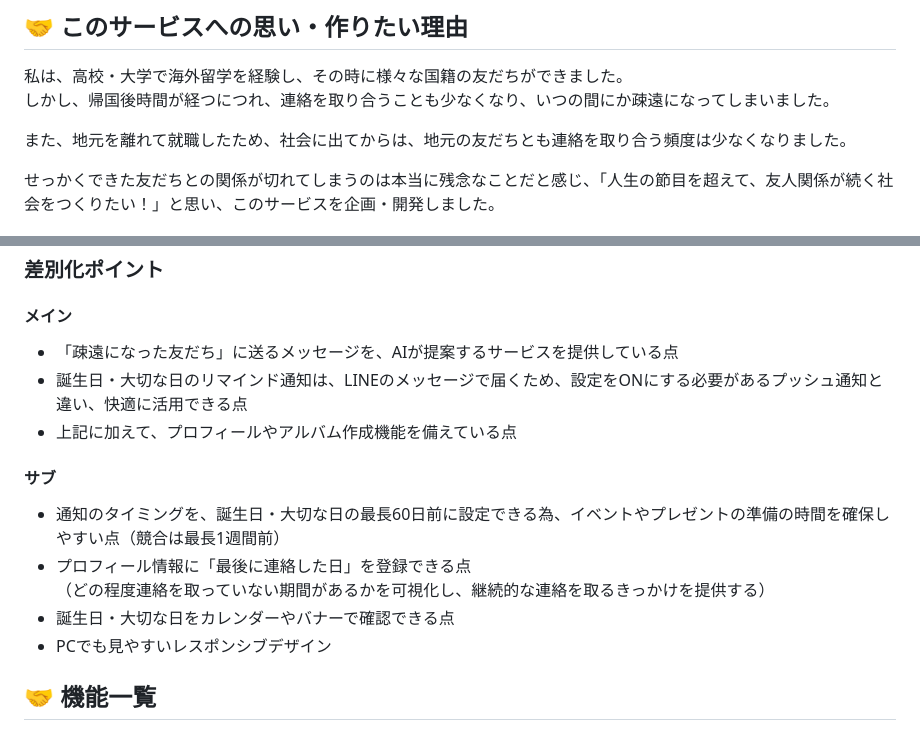
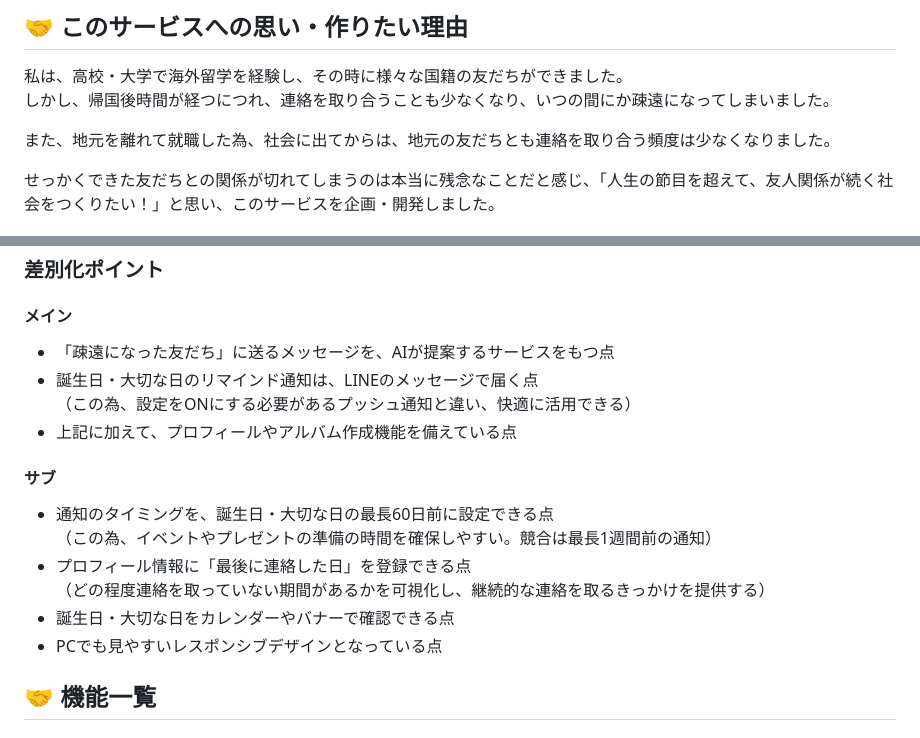
Before and after one commit to wassupdee/RUNTEQ_portfolio, a Markdown page: README.md, 2 parts joined by grey strips. GitHub-like rendering.

Commit message:
差別化ポイントを更新

```diff
--- a/README.md
+++ b/README.md
@@ -8,7 +8,7 @@
 私は、高校・大学で海外留学を経験し、その時に様々な国籍の友だちができました。
 しかし、帰国後時間が経つにつれ、連絡を取り合うことも少なくなり、いつの間にか疎遠になってしまいました。
 
-また、地元を離れて就職したため、社会に出てからは、地元の友だちとも連絡を取り合う頻度は少なくなりました。
+また、地元を離れて就職した為、社会に出てからは、地元の友だちとも連絡を取り合う頻度は少なくなりました。
 
 せっかくできた友だちとの関係が切れてしまうのは本当に残念なことだと感じ、「人生の節目を超えて、友人関係が続く社会をつくりたい！」と思い、このサービスを企画・開発しました。
 
@@ -67,15 +67,15 @@
 
 ### 差別化ポイント
 #### メイン
-- 「疎遠になった友だち」に送るメッセージを、AIが提案するサービスを提供している点
-- 誕生日・大切な日のリマインド通知は、LINEのメッセージで届くため、設定をONにする必要があるプッシュ通知と違い、快適に活用できる点
+- 「疎遠になった友だち」に送るメッセージを、AIが提案するサービスをもつ点
+- 誕生日・大切な日のリマインド通知は、LINEのメッセージで届く点<br>（この為、設定をONにする必要があるプッシュ通知と違い、快適に活用できる）
 - 上記に加えて、プロフィールやアルバム作成機能を備えている点
 
 #### サブ
-- 通知のタイミングを、誕生日・大切な日の最長60日前に設定できる為、イベントやプレゼントの準備の時間を確保しやすい点（競合は最長1週間前）
+- 通知のタイミングを、誕生日・大切な日の最長60日前に設定できる点<br>（この為、イベントやプレゼントの準備の時間を確保しやすい。競合は最長1週間前の通知）
 - プロフィール情報に「最後に連絡した日」を登録できる点<br>（どの程度連絡を取っていない期間があるかを可視化し、継続的な連絡を取るきっかけを提供する）
 - 誕生日・大切な日をカレンダーやバナーで確認できる点
-- PCでも見やすいレスポンシブデザイン
+- PCでも見やすいレスポンシブデザインとなっている点
 
 ## 🤝 機能一覧
 ### AIメッセージ
```
